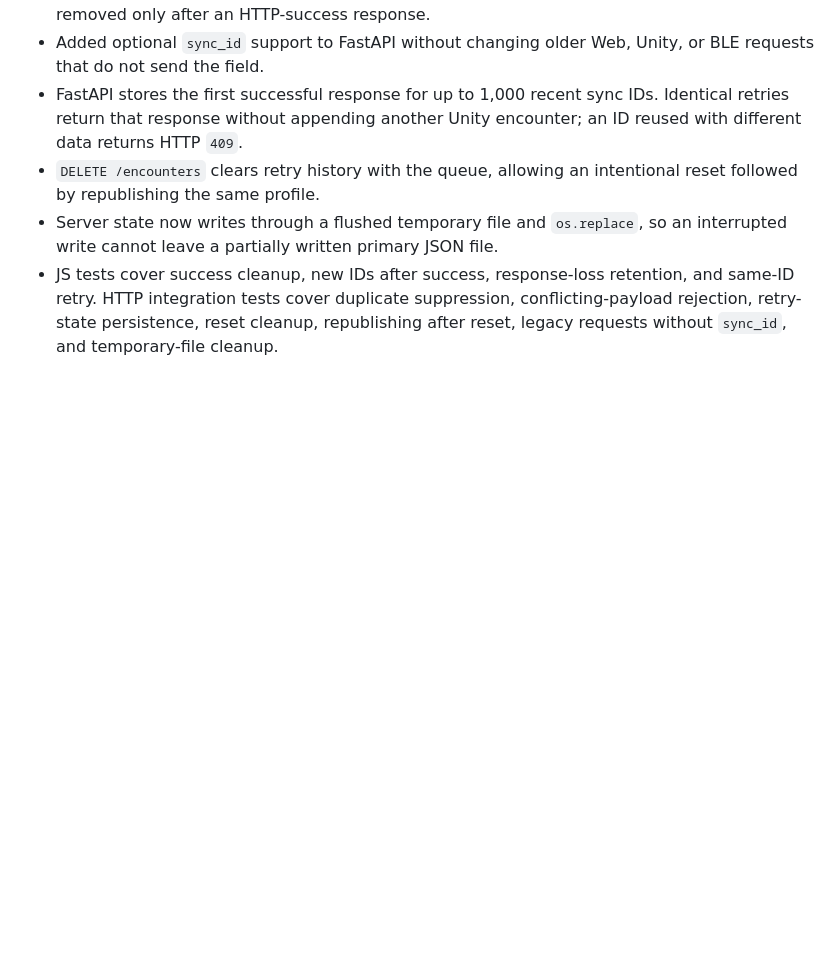
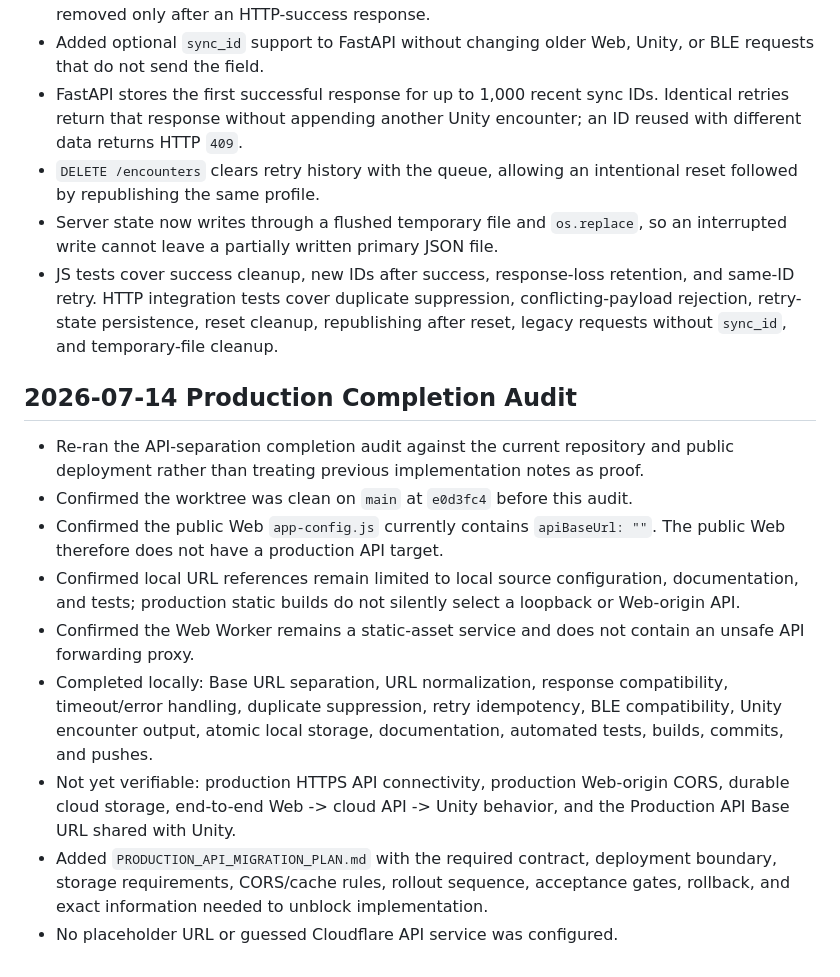
Before and after one commit to H1rqg1/Shinjuku-DOOH-Web, a Markdown page: WORK_LOG_WEB_UNITY_INTEGRATION.md, the part around the change. Drawn GitHub-style; blank space fills up the shorter version.

```diff
--- a/WORK_LOG_WEB_UNITY_INTEGRATION.md
+++ b/WORK_LOG_WEB_UNITY_INTEGRATION.md
@@ -367,3 +367,27 @@
   conflicting-payload rejection, retry-state persistence, reset cleanup,
   republishing after reset, legacy requests without `sync_id`, and temporary-file
   cleanup.
+
+## 2026-07-14 Production Completion Audit
+
+- Re-ran the API-separation completion audit against the current repository and
+  public deployment rather than treating previous implementation notes as proof.
+- Confirmed the worktree was clean on `main` at `e0d3fc4` before this audit.
+- Confirmed the public Web `app-config.js` currently contains `apiBaseUrl: ""`.
+  The public Web therefore does not have a production API target.
+- Confirmed local URL references remain limited to local source configuration,
+  documentation, and tests; production static builds do not silently select a
+  loopback or Web-origin API.
+- Confirmed the Web Worker remains a static-asset service and does not contain an
+  unsafe API forwarding proxy.
+- Completed locally: Base URL separation, URL normalization, response
+  compatibility, timeout/error handling, duplicate suppression, retry
+  idempotency, BLE compatibility, Unity encounter output, atomic local storage,
+  documentation, automated tests, builds, commits, and pushes.
+- Not yet verifiable: production HTTPS API connectivity, production Web-origin
+  CORS, durable cloud storage, end-to-end Web -> cloud API -> Unity behavior, and
+  the Production API Base URL shared with Unity.
+- Added `PRODUCTION_API_MIGRATION_PLAN.md` with the required contract, deployment
+  boundary, storage requirements, CORS/cache rules, rollout sequence, acceptance
+  gates, rollback, and exact information needed to unblock implementation.
+- No placeholder URL or guessed Cloudflare API service was configured.
```
Also changed, not shown: PRODUCTION_API_MIGRATION_PLAN.md (added, +149 -0 lines), README.md (+8 -2 lines).
